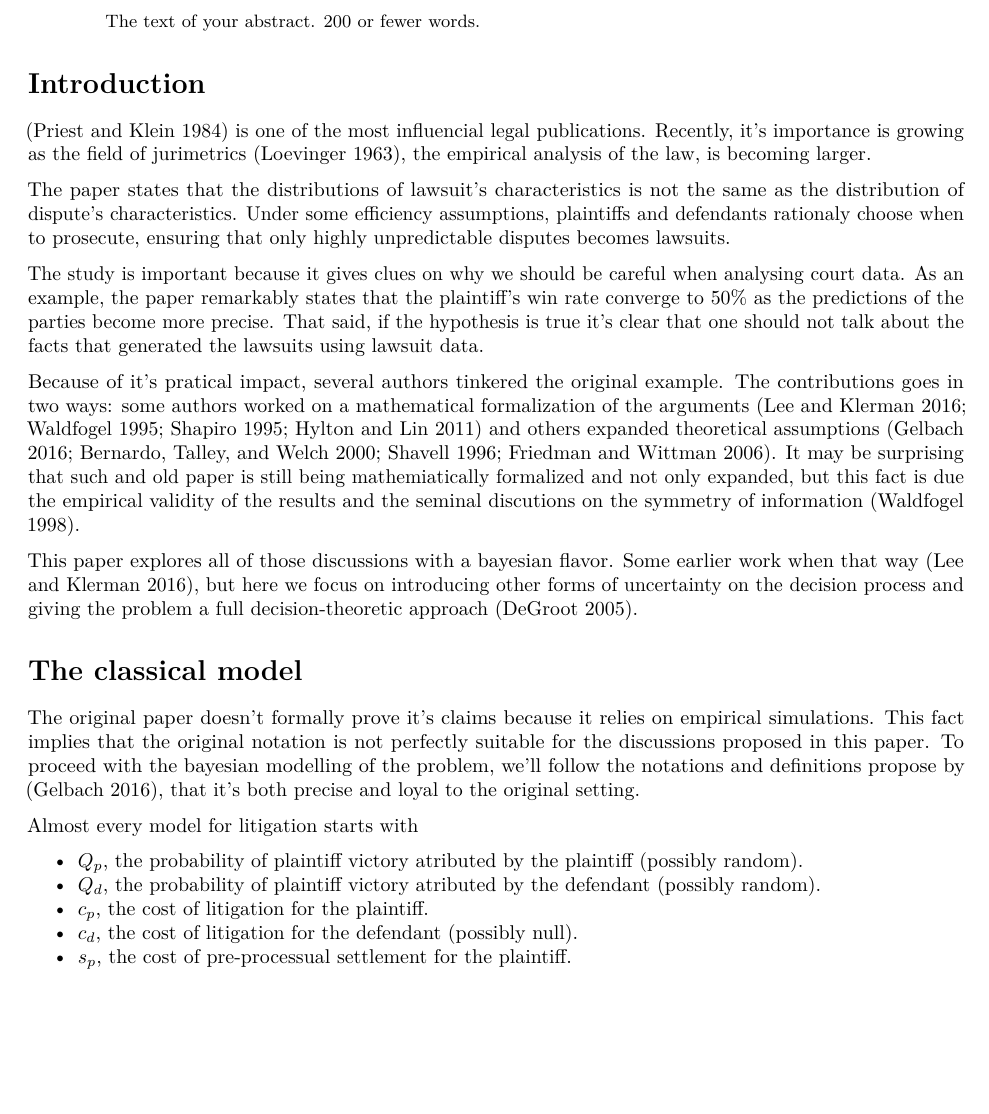
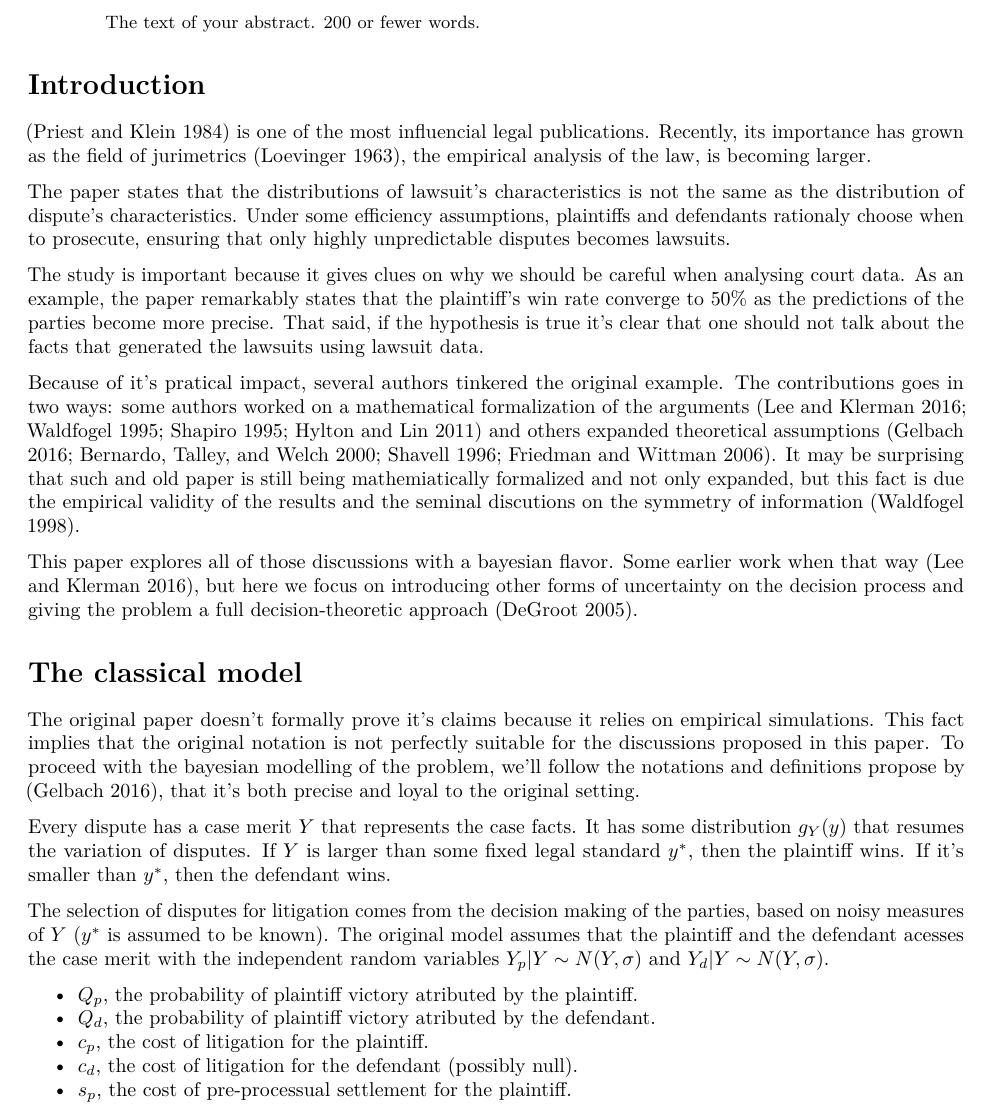
Before and after one commit to abjur/bayesianpk, an R Markdown document (bayesian_pk.Rmd): part of page 1 of 3, cut so that both start at the same text, the shorter picture padded with empty space. Rendered offline with R 4.5, knitr and Pandoc, then LaTeX, with nearby package versions; drawn as R Markdown's standard PDF in place of the format the file asks for.

Commit message:
has grown

```diff
--- a/bayesian_pk.Rmd
+++ b/bayesian_pk.Rmd
@@ -27,7 +27,7 @@ output: rticles::asa_article
 
 # Introduction
 
-[@priest1984selection] is one of the most influencial legal publications. Recently, it's importance is growing as the field of jurimetrics [@loevinger1963jurimetrics], the empirical analysis of the law, is becoming larger. \par
+[@priest1984selection] is one of the most influencial legal publications. Recently, its importance has grown as the field of jurimetrics [@loevinger1963jurimetrics], the empirical analysis of the law, is becoming larger. \par
   The paper states that the distributions of lawsuit's characteristics is not the same as the distribution of dispute's characteristics. Under some efficiency assumptions, plaintiffs and defendants rationaly choose when to prosecute, ensuring that only highly unpredictable disputes becomes lawsuits. \par
   The study is important because it gives clues on why we should be careful when analysing court data. As an example, the paper remarkably states that the plaintiff's win rate converge to 50\% as the predictions of the parties become more precise. That said, if the hypothesis is true it's clear that one should not talk about the facts that generated the lawsuits using lawsuit data. \par
   Because of it's pratical impact, several authors tinkered the original example. The contributions goes in two ways: some authors worked on a mathematical formalization of the arguments [@lee2016priest; @waldfogel1995selection; @shapiro1995most; @hylton2011formalization] and others expanded theoretical assumptions [@gelbach2016reduced; @bernardo2000theory; @shavell1996any; @friedman2006litigation]. It may be surprising that such and old paper is still being mathemiatically formalized and not only expanded, but this fact is due the empirical validity of the results and the seminal discutions on the symmetry of information [@waldfogel1998reconciling]. \par
@@ -37,10 +37,12 @@ output: rticles::asa_article
 
 The original paper doesn't formally prove it's claims because it relies on empirical simulations. This fact implies that the original notation is not perfectly suitable for the discussions proposed in this paper. To proceed with the bayesian modelling of the problem, we'll follow the notations and definitions propose by [@gelbach2016reduced], that it's both precise and loyal to the original setting.
 
-Almost every model for litigation starts with
+Every dispute has a case merit $Y$ that represents the case facts. It has some distribution $g_Y(y)$ that resumes the variation of disputes. If $Y$ is larger than some fixed legal standard $y^*$, then the plaintiff wins. If it's smaller than $y^*$, then the defendant wins.
 
-- $Q_p$, the probability of plaintiff victory atributed by the plaintiff (possibly random).
-- $Q_d$, the probability of plaintiff victory atributed by the defendant (possibly random).
+The selection of disputes for litigation comes from the decision making of the parties, based on noisy measures of $Y$ ($y^*$ is assumed to be known). The original model assumes that the plaintiff and the defendant acesses the case merit with the independent random variables $Y_p|Y \sim N(Y, \sigma)$ and $Y_d|Y \sim N(Y, \sigma)$.
+
+- $Q_p$, the probability of plaintiff victory atributed by the plaintiff.
+- $Q_d$, the probability of plaintiff victory atributed by the defendant.
 - $c_p$, the cost of litigation for the plaintiff.
 - $c_d$, the cost of litigation for the defendant (possibly null).
 - $s_p$, the cost of pre-processual settlement for the plaintiff.
```
